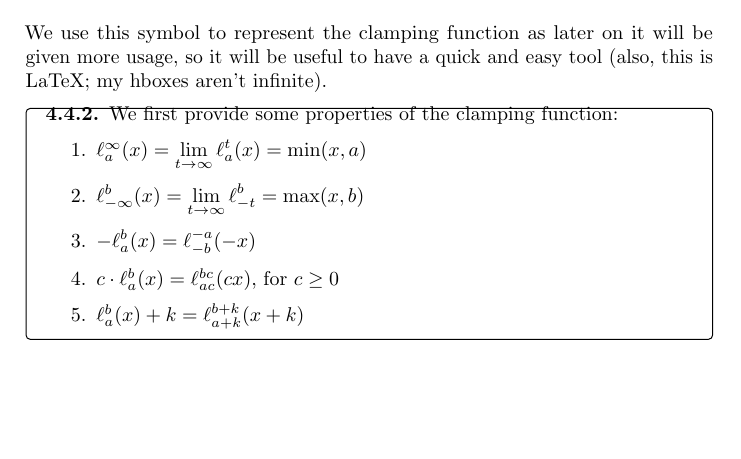
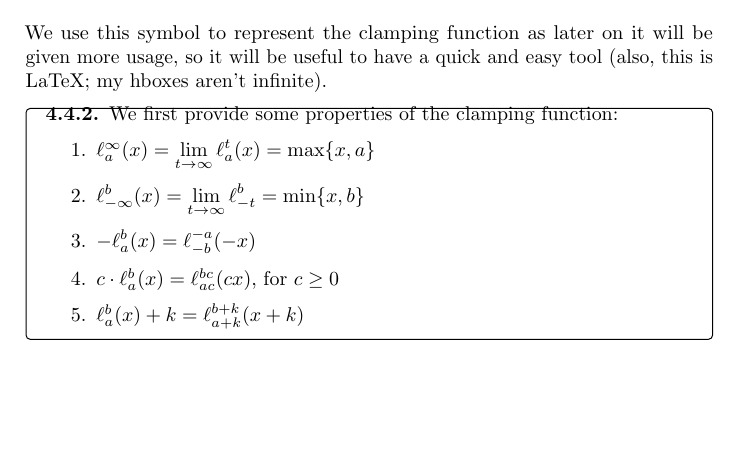
Before and after one commit to AllyMarthaJ/piecewise-notes, a LaTeX document (main.tex, which reads chapters/4-common-functions.tex): part of page 20 of 33, cut so that both start at the same text. Compiled offline with pdfLaTeX.

Commit message:
Minor clamping correction

```diff
--- a/chapters/4-common-functions.tex
+++ b/chapters/4-common-functions.tex
@@ -254,8 +254,8 @@ We use this symbol to represent the clamping function as later on it will be giv
 \begin{theorem}
     We first provide some properties of the clamping function:
     \begin{enumerate}
-        \item $\ell_{a}^{\infty}(x)=\displaystyle\lim_{t\to\infty}\ell_{a}^{t}(x)=\min(x,a)$
-        \item $\ell_{-\infty}^{b}(x)=\displaystyle\lim_{t\to\infty}\ell_{-t}^{b}=\max(x,b)$
+        \item $\ell_{a}^{\infty}(x)=\displaystyle\lim_{t\to\infty}\ell_{a}^{t}(x)=\max\br{x,a}$
+        \item $\ell_{-\infty}^{b}(x)=\displaystyle\lim_{t\to\infty}\ell_{-t}^{b}=\min\br{x,b}$
         \item $-\ell_{a}^{b}(x)=\ell_{-b}^{-a}(-x)$
         \item $c\cdot\ell_{a}^{b}(x)=\ell_{ac}^{bc}(cx)$, for $c\geq 0$
         \item $\ell_{a}^{b}(x)+k=\ell_{a+k}^{b+k}(x+k)$
```
Also changed, not shown: 1 other file.
